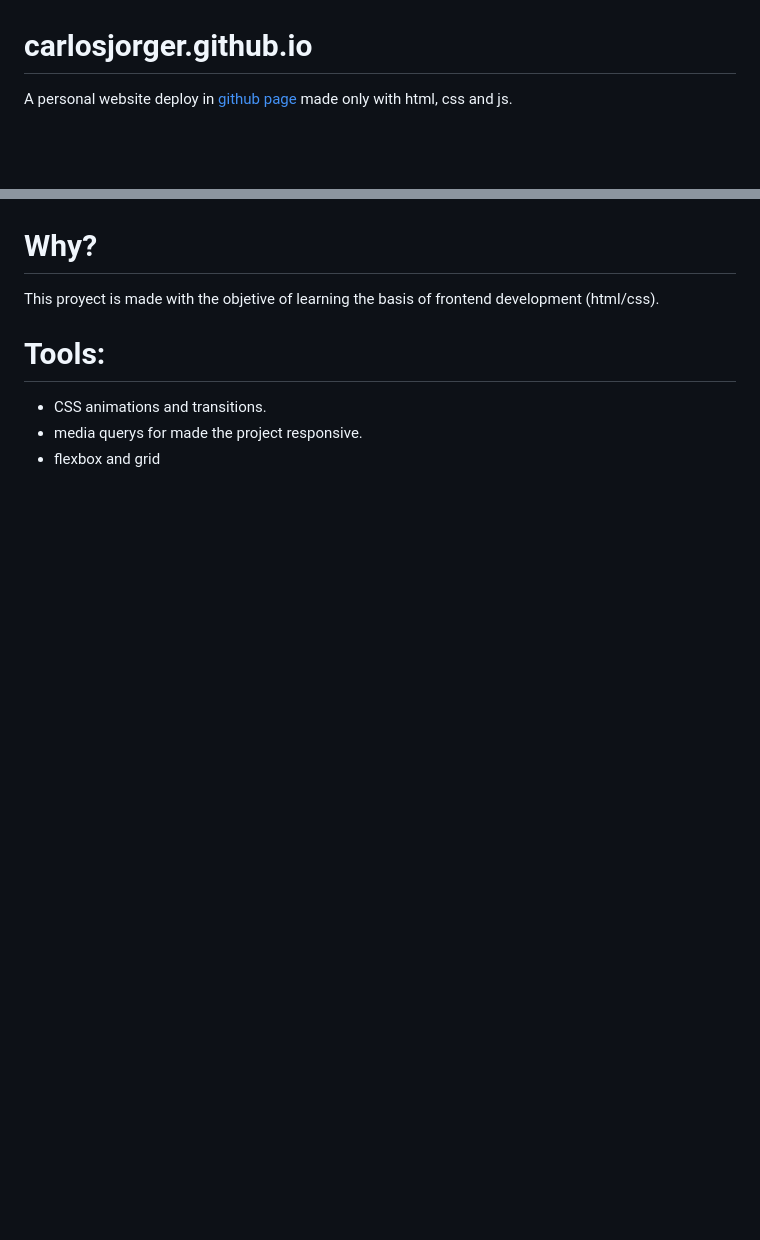
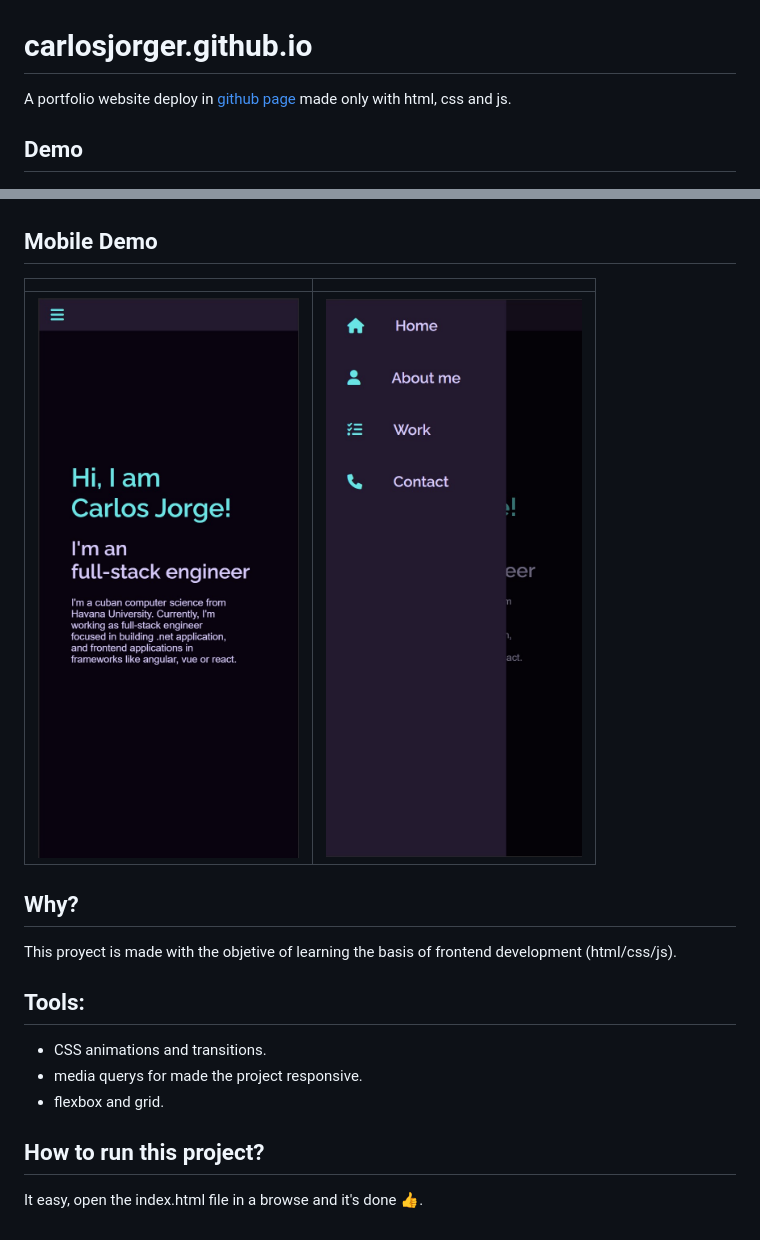
Before and after one commit to carlosjorger/carlosjorger.github.io, a Markdown page: README.md, 2 parts joined by grey strips. Rendered like a GitHub page; pictures changed too: images/demo3.jpg (added), images/demo4.jpg (added); blank space fills up the shorter version.

Commit message:
update readme and metadata

```diff
--- a/README.md
+++ b/README.md
@@ -1,12 +1,28 @@
 # carlosjorger.github.io
-A personal website deploy in [github page](https://carlosjorger.github.io/) made only with html, css and js.
+
+A portfolio website deploy in [github page](https://carlosjorger.github.io/) made only with html, css and js.
+
+## Demo
 
 ![demo](./images/demo.jpg)
 ![demo](./images/demo2.jpg)
 
-# Why?
-This proyect is made with the objetive of learning the basis of frontend development (html/css).
-# Tools:
+## Mobile Demo
+
+|                             |                             |
+| :-------------------------: | :-------------------------: |
+| ![demo](./images/demo4.jpg) | ![demo](./images/demo3.jpg) |
+
+## Why?
+
+This proyect is made with the objetive of learning the basis of frontend development (html/css/js).
+
+## Tools:
+
 - CSS animations and transitions.
 - media querys for made the project responsive.
-- flexbox and grid
+- flexbox and grid.
+
+## How to run this project?
+
+It easy, open the index.html file in a browse and it's done 👍.
```
Also changed, not shown: 1 other file.
